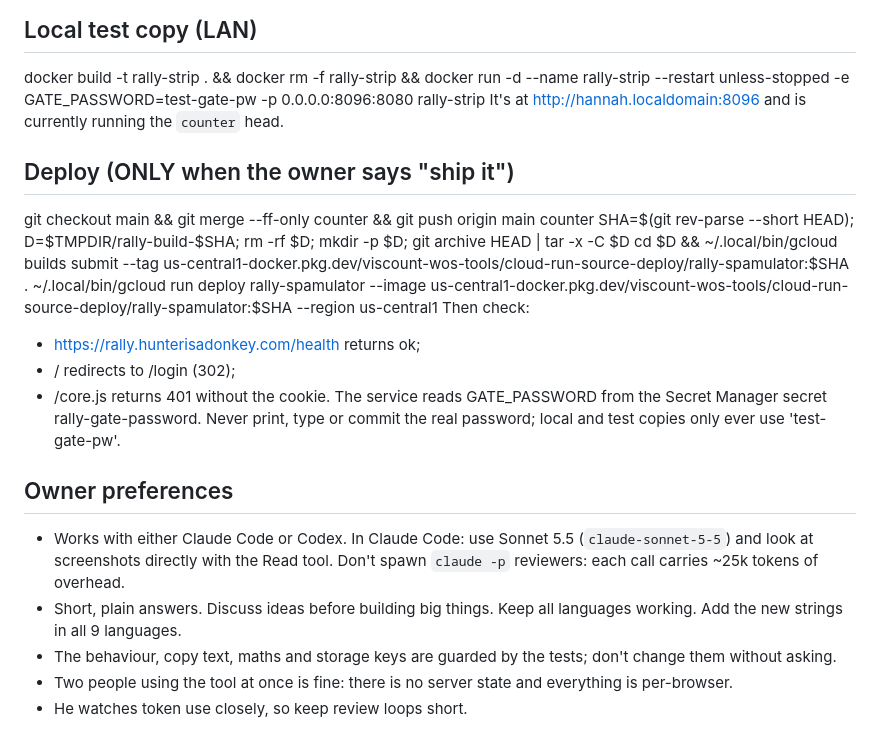
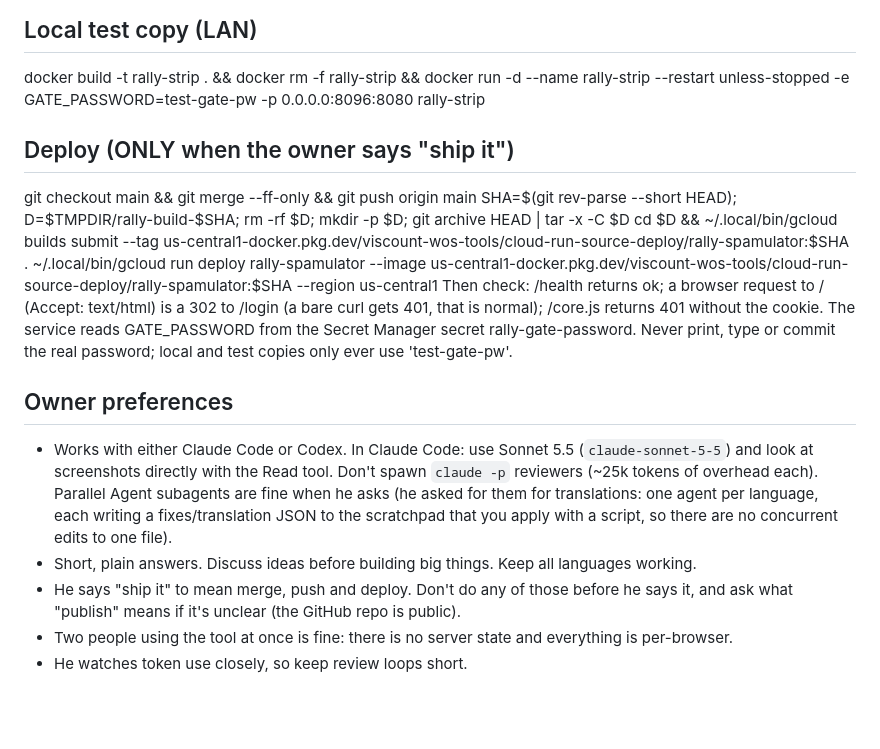
Before and after one commit to viscount-wos/rally-spamulator, a Markdown page: HANDOFF.md, the part around one of its changes. Drawn GitHub-style; blank space fills up the shorter version.

```diff
--- a/HANDOFF.md
+++ b/HANDOFF.md
@@ -58,26 +72,25 @@ people via the one password. No public links, and it is noindexed.
 
 ## Local test copy (LAN)
 docker build -t rally-strip . && docker rm -f rally-strip && docker run -d --name rally-strip --restart unless-stopped -e GATE_PASSWORD=test-gate-pw -p 0.0.0.0:8096:8080 rally-strip
-It's at http://hannah.localdomain:8096 and is currently running the `counter` head.
 
 ## Deploy (ONLY when the owner says "ship it")
-git checkout main && git merge --ff-only counter && git push origin main counter
+git checkout main && git merge --ff-only <branch> && git push origin main <branch>
 SHA=$(git rev-parse --short HEAD); D=$TMPDIR/rally-build-$SHA; rm -rf $D; mkdir -p $D; git archive HEAD | tar -x -C $D
 cd $D && ~/.local/bin/gcloud builds submit --tag us-central1-docker.pkg.dev/viscount-wos-tools/cloud-run-source-deploy/rally-spamulator:$SHA .
 ~/.local/bin/gcloud run deploy rally-spamulator --image us-central1-docker.pkg.dev/viscount-wos-tools/cloud-run-source-deploy/rally-spamulator:$SHA --region us-central1
-Then check:
-- https://rally.hunterisadonkey.com/health returns ok;
-- / redirects to /login (302);
-- /core.js returns 401 without the cookie.
-The service reads GATE_PASSWORD from the Secret Manager secret rally-gate-password. Never print, type or
-commit the real password; local and test copies only ever use 'test-gate-pw'.
+Then check: /health returns ok; a browser request to / (Accept: text/html) is a 302 to /login (a bare curl gets 401,
+that is normal); /core.js returns 401 without the cookie.
+The service reads GATE_PASSWORD from the Secret Manager secret rally-gate-password. Never print, type or commit
+the real password; local and test copies only ever use 'test-gate-pw'.
 
 ## Owner preferences
 - Works with either Claude Code or Codex. In Claude Code: use Sonnet 5.5 (`claude-sonnet-5-5`) and look at
-  screenshots directly with the Read tool. Don't spawn `claude -p` reviewers: each call carries ~25k tokens of
-  overhead.
-- Short, plain answers. Discuss ideas before building big things. Keep all languages working. Add the new
-  strings in all 9 languages.
-- The behaviour, copy text, maths and storage keys are guarded by the tests; don't change them without asking.
+  screenshots directly with the Read tool. Don't spawn `claude -p` reviewers (~25k tokens of overhead each).
+  Parallel Agent subagents are fine when he asks (he asked for them for translations: one agent per language,
+  each writing a fixes/translation JSON to the scratchpad that you apply with a script, so there are no
+  concurrent edits to one file).
+- Short, plain answers. Discuss ideas before building big things. Keep all languages working.
+- He says "ship it" to mean merge, push and deploy. Don't do any of those before he says it, and ask what
+  "publish" means if it's unclear (the GitHub repo is public).
 - Two people using the tool at once is fine: there is no server state and everything is per-browser.
 - He watches token use closely, so keep review loops short.
```
Also changed, not shown: other parts of HANDOFF.md (+64 -50 lines).
